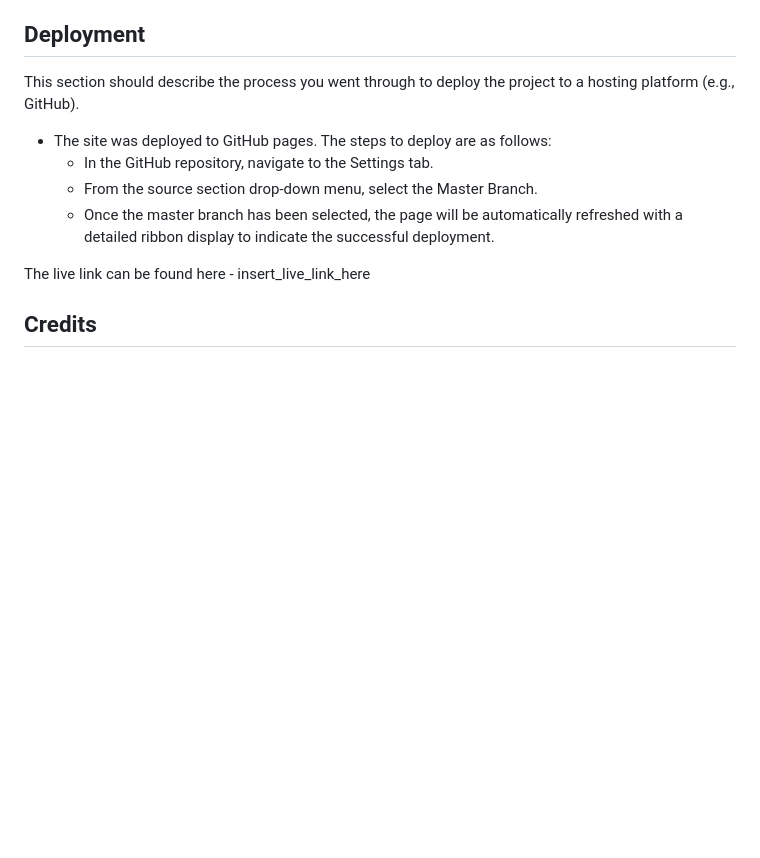
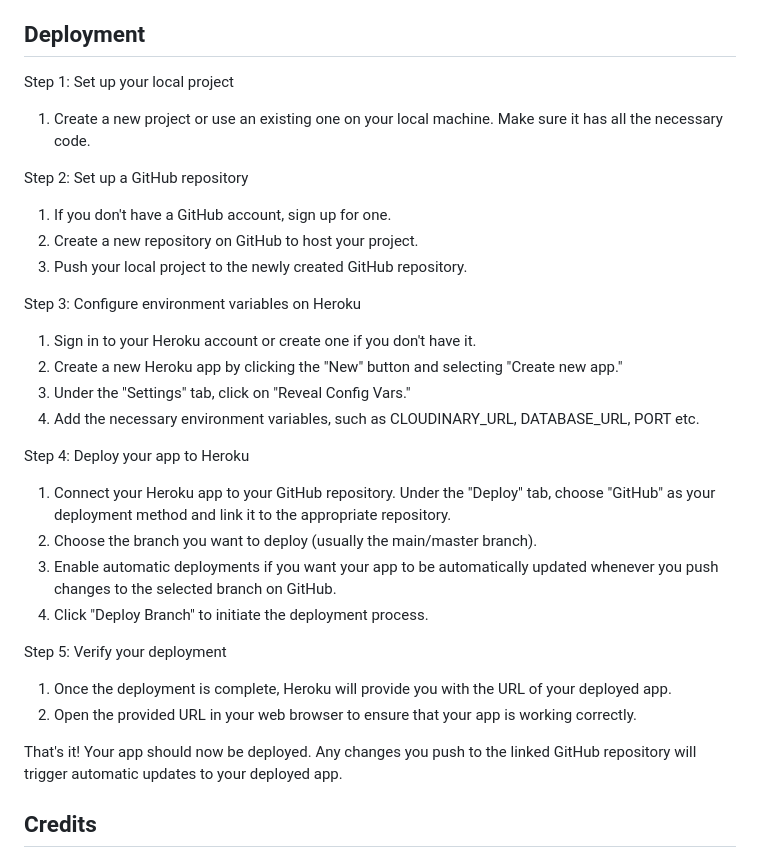
Before and after one commit to Pierreslag/fishingblog, a Markdown page: README.md, the part around the change. Rendered like a GitHub page; blank space fills up the shorter version.

Commit message:
Add to redme

```diff
--- a/README.md
+++ b/README.md
@@ -133,14 +133,31 @@ You will need to mention unfixed bugs and why they were not fixed. This section
 
 ## __Deployment__
 
-This section should describe the process you went through to deploy the project to a hosting platform (e.g., GitHub).
+Step 1: Set up your local project
+1. Create a new project or use an existing one on your local machine. Make sure it has all the necessary code.
 
-- The site was deployed to GitHub pages. The steps to deploy are as follows:
-  - In the GitHub repository, navigate to the Settings tab.
-  - From the source section drop-down menu, select the Master Branch.
-  - Once the master branch has been selected, the page will be automatically refreshed with a detailed ribbon display to indicate the successful deployment.
+Step 2: Set up a GitHub repository
+1. If you don't have a GitHub account, sign up for one.
+2. Create a new repository on GitHub to host your project.
+3. Push your local project to the newly created GitHub repository.
 
-The live link can be found here - insert_live_link_here
+Step 3: Configure environment variables on Heroku
+1. Sign in to your Heroku account or create one if you don't have it.
+2. Create a new Heroku app by clicking the "New" button and selecting "Create new app."
+3. Under the "Settings" tab, click on "Reveal Config Vars."
+4. Add the necessary environment variables, such as CLOUDINARY_URL, DATABASE_URL, PORT etc.
+
+Step 4: Deploy your app to Heroku
+1. Connect your Heroku app to your GitHub repository. Under the "Deploy" tab, choose "GitHub" as your deployment method and link it to the appropriate repository.
+2. Choose the branch you want to deploy (usually the main/master branch).
+3. Enable automatic deployments if you want your app to be automatically updated whenever you push changes to the selected branch on GitHub.
+4. Click "Deploy Branch" to initiate the deployment process.
+
+Step 5: Verify your deployment
+1. Once the deployment is complete, Heroku will provide you with the URL of your deployed app.
+2. Open the provided URL in your web browser to ensure that your app is working correctly.
+
+That's it! Your app should now be deployed. Any changes you push to the linked GitHub repository will trigger automatic updates to your deployed app.
 
 ## __Credits__
 
```
